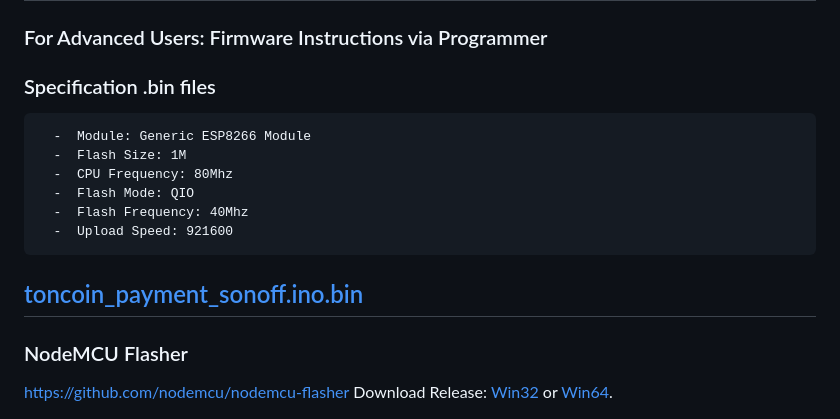
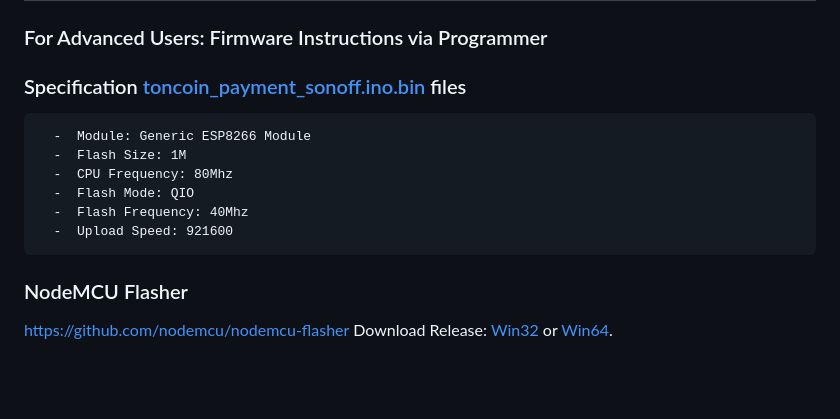
Before and after one commit to renat2985/toncoin_payment_sonoff, a Markdown page: README.md, the part around the change. Rendered like a GitHub page; blank space fills up the shorter version.

Commit message:
url readme fix

````diff
--- a/README.md
+++ b/README.md
@@ -49,7 +49,7 @@ Good luck! If you have any questions, don't hesitate to reach out.
 
 
 ### For Advanced Users: Firmware Instructions via Programmer
-### Specification .bin files
+### Specification [toncoin_payment_sonoff.ino.bin](https://github.com/renat2985/toncoin_payment_sonoff/raw/main/build/esp8266.esp8266.generic/toncoin_payment_sonoff.ino.bin) files
 ```
   -  Module: Generic ESP8266 Module
   -  Flash Size: 1M
@@ -58,8 +58,6 @@ Good luck! If you have any questions, don't hesitate to reach out.
   -  Flash Frequency: 40Mhz
   -  Upload Speed: 921600
 ```
-
-## [toncoin_payment_sonoff.ino.bin](https://github.com/renat2985/toncoin_payment_sonoff/raw/main/build/esp8266.esp8266.generic/toncoin_payment_sonoff.ino.bin)
 
 ### NodeMCU Flasher
 https://github.com/nodemcu/nodemcu-flasher
````
Also changed, not shown: README_RU.md (+1 -3 lines).
